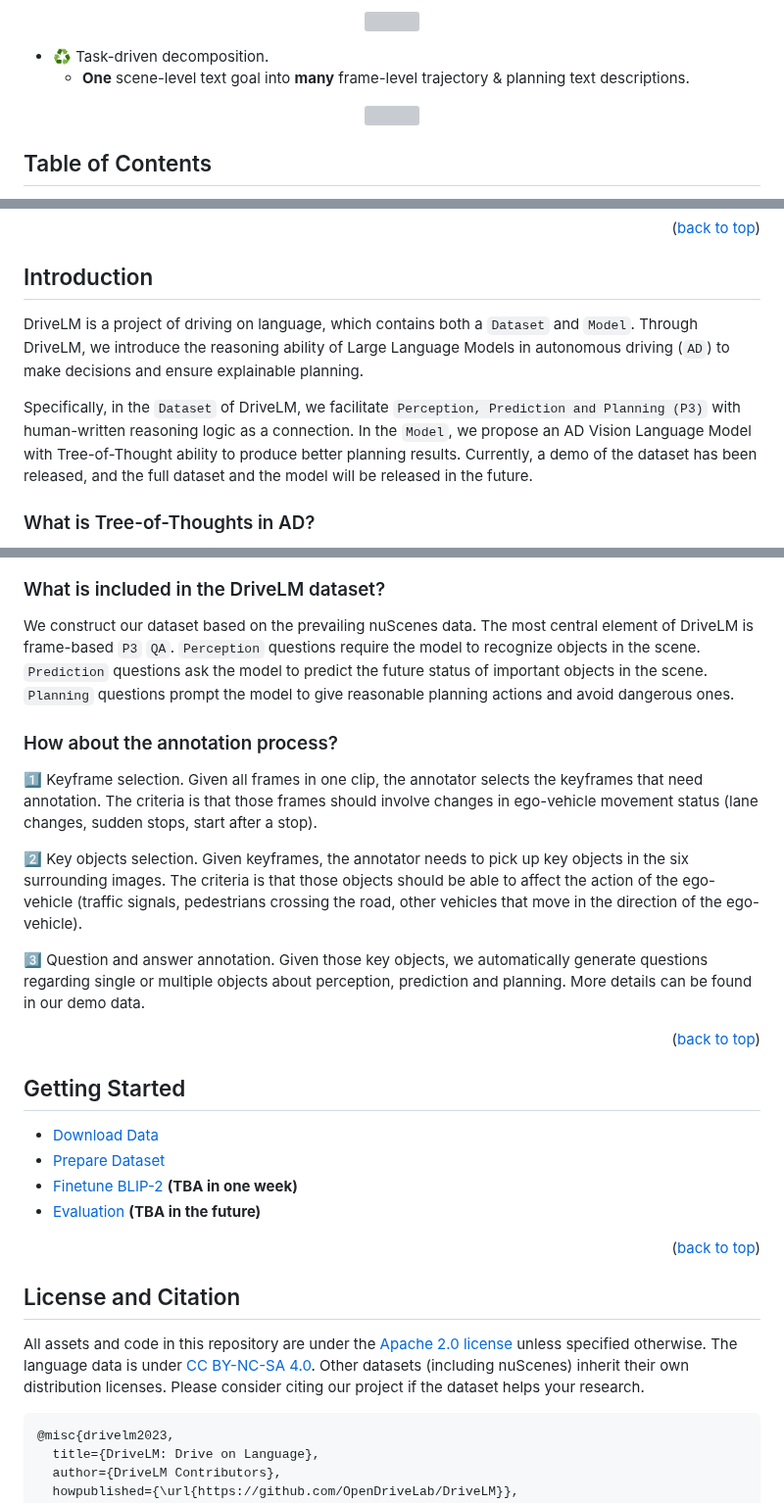
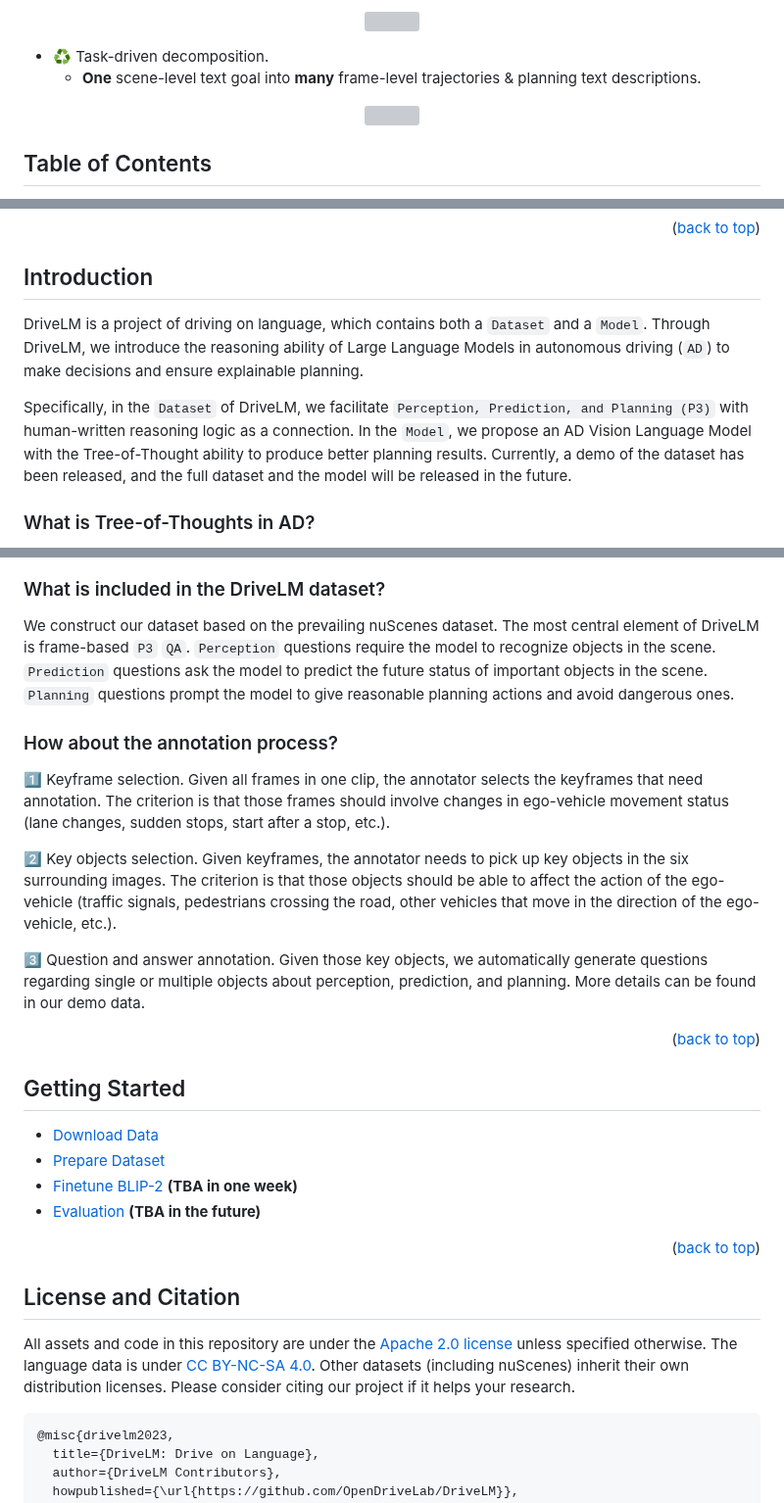
Before and after one commit to QIU023/DriveLM_VLM_Project, a Markdown page: README.md, 3 parts joined by grey strips. Shown at 98% size. Drawn GitHub-style; grey boxes are pictures that could not be loaded.

````diff
--- a/README.md
+++ b/README.md
@@ -81,7 +81,7 @@ https://github.com/OpenDriveLab/DriveLM/assets/103363891/5081696a-e9cd-42a1-a22d
 </p>
 
 - ♻ Task-driven decomposition.
-  - **One** scene-level text goal into **many** frame-level trajectory & planning text descriptions.
+  - **One** scene-level text goal into **many** frame-level trajectories & planning text descriptions.
 
 <p align="center">
   <img src="assets/point_3.png">
@@ -104,9 +104,9 @@ https://github.com/OpenDriveLab/DriveLM/assets/103363891/5081696a-e9cd-42a1-a22d
 
 ## Introduction
 
-DriveLM is a project of driving on language, which contains both a `Dataset` and `Model`. Through DriveLM, we introduce the reasoning ability of Large Language Models in autonomous driving (`AD`) to make decisions and ensure explainable planning.
+DriveLM is a project of driving on language, which contains both a `Dataset` and a `Model`. Through DriveLM, we introduce the reasoning ability of Large Language Models in autonomous driving (`AD`) to make decisions and ensure explainable planning.
 
-Specifically, in the `Dataset` of DriveLM, we facilitate `Perception, Prediction and Planning (P3)` with human-written reasoning logic as a connection. In the `Model`, we propose an AD Vision Language Model with Tree-of-Thought ability to produce better planning results. Currently, a demo of the dataset has been released, and the full dataset and the model will be released in the future.
+Specifically, in the `Dataset` of DriveLM, we facilitate `Perception, Prediction, and Planning (P3)` with human-written reasoning logic as a connection. In the `Model`, we propose an AD Vision Language Model with the Tree-of-Thought ability to produce better planning results. Currently, a demo of the dataset has been released, and the full dataset and the model will be released in the future.
 
 ### What is Tree-of-Thoughts in AD?
 The most exciting aspect of the dataset is that the questions and answers (`QA`) in `P3` are connected in a tree-style structure, with QA pairs as every node, and objects' relationships as the edges. Compared to [language-only Tree-of-Thought](https://github.com/princeton-nlp/tree-of-thought-llm), we go a step further towards multi-modality. The reason for doing this in the AD domain is that AD tasks are well-defined per stage, from raw sensor input to final control action.
@@ -130,16 +130,16 @@ The most exciting aspect of the dataset is that the questions and answers (`QA`)
 
 
 ### What is included in the DriveLM dataset?
-We construct our dataset based on the prevailing nuScenes data. The most central element of DriveLM is frame-based `P3` `QA`. `Perception` questions require the model to recognize objects in the scene. `Prediction` questions ask the model to predict the future status of important objects in the scene. `Planning` questions prompt the model to give reasonable planning actions and avoid dangerous ones.
+We construct our dataset based on the prevailing nuScenes dataset. The most central element of DriveLM is frame-based `P3` `QA`. `Perception` questions require the model to recognize objects in the scene. `Prediction` questions ask the model to predict the future status of important objects in the scene. `Planning` questions prompt the model to give reasonable planning actions and avoid dangerous ones.
 
 
 ### How about the annotation process?
 
-1️⃣ Keyframe selection. Given all frames in one clip, the annotator selects the keyframes that need annotation. The criteria is that those frames should involve changes in ego-vehicle movement status (lane changes, sudden stops, start after a stop).
+1️⃣ Keyframe selection. Given all frames in one clip, the annotator selects the keyframes that need annotation. The criterion is that those frames should involve changes in ego-vehicle movement status (lane changes, sudden stops, start after a stop, etc.).
 
-2️⃣ Key objects selection. Given keyframes, the annotator needs to pick up key objects in the six surrounding images. The criteria is that those objects should be able to affect the action of the ego-vehicle (traffic signals, pedestrians crossing the road, other vehicles that move in the direction of the ego-vehicle).
+2️⃣ Key objects selection. Given keyframes, the annotator needs to pick up key objects in the six surrounding images. The criterion is that those objects should be able to affect the action of the ego-vehicle (traffic signals, pedestrians crossing the road, other vehicles that move in the direction of the ego-vehicle, etc.).
 
-3️⃣ Question and answer annotation. Given those key objects, we automatically generate questions regarding single or multiple objects about perception, prediction and planning. More details can be found in our demo data.
+3️⃣ Question and answer annotation. Given those key objects, we automatically generate questions regarding single or multiple objects about perception, prediction, and planning. More details can be found in our demo data.
 
 
 <p align="right">(<a href="#top">back to top</a>)</p>
@@ -155,7 +155,7 @@ We construct our dataset based on the prevailing nuScenes data. The most central
 
 
 ## License and Citation
-All assets and code in this repository are under the [Apache 2.0 license](./LICENSE) unless specified otherwise. The language data is under [CC BY-NC-SA 4.0](https://creativecommons.org/licenses/by-nc-sa/4.0/). Other datasets (including nuScenes) inherit their own distribution licenses. Please consider citing our project if the dataset helps your research.
+All assets and code in this repository are under the [Apache 2.0 license](./LICENSE) unless specified otherwise. The language data is under [CC BY-NC-SA 4.0](https://creativecommons.org/licenses/by-nc-sa/4.0/). Other datasets (including nuScenes) inherit their own distribution licenses. Please consider citing our project if it helps your research.
 
 ```BibTeX
 @misc{drivelm2023,
````
